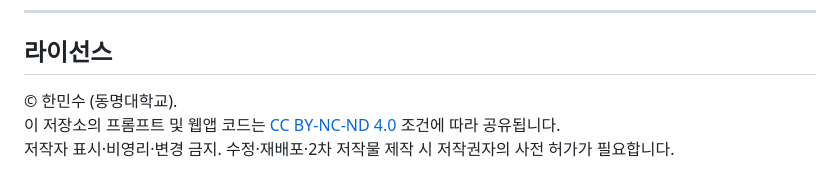
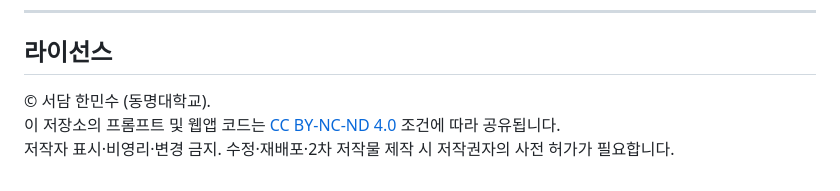
Before and after one commit to HMSeodam/journal-editor, a Markdown page: README.md, the part around the change. Rendered like a GitHub page.

```diff
--- a/README.md
+++ b/README.md
@@ -100,6 +100,6 @@ GitHub Pages에서 한글 파일명이 작동하지 않는 경우:
 
 ## 라이선스
 
-© 한민수 (동명대학교).
+© 서담 한민수 (동명대학교).
 이 저장소의 프롬프트 및 웹앱 코드는 [CC BY-NC-ND 4.0](LICENSE) 조건에 따라 공유됩니다.
 저작자 표시·비영리·변경 금지. 수정·재배포·2차 저작물 제작 시 저작권자의 사전 허가가 필요합니다.
```
